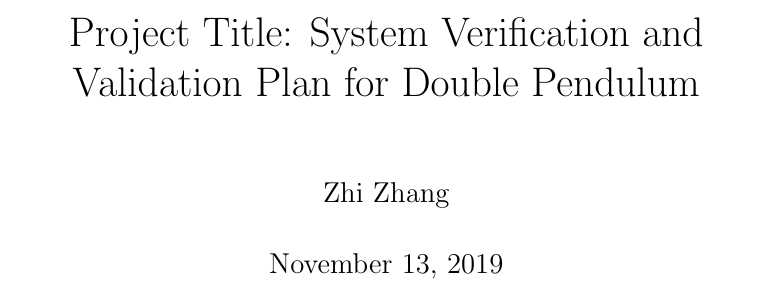
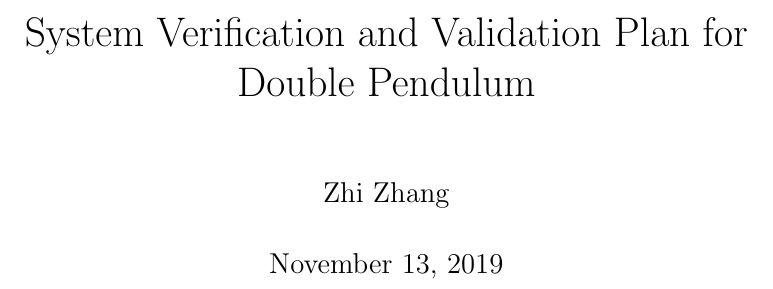
Before and after one commit to Zhang-Zhi-ZZ/CAS741Project, a LaTeX document (Double Pendulum/docs/VnVPlan/SystVnVPlan/SystVnVPlan.tex): part of page 1 of 13, cut so that both start at the same text. Compiled offline with pdfLaTeX.

Commit message:
Updated Project Title

```diff
--- a/Double Pendulum/docs/VnVPlan/SystVnVPlan/SystVnVPlan.tex
+++ b/Double Pendulum/docs/VnVPlan/SystVnVPlan/SystVnVPlan.tex
@@ -44,7 +44,7 @@
 
 \begin{document}
 
-\title{Project Title: System Verification and Validation Plan for Double Pendulum}
+\title{System Verification and Validation Plan for Double Pendulum}
 \author{Zhi Zhang}
 \date{\today}
 
```
Also changed, not shown: Double Pendulum/docs/VnVPlan/SystVnVPlan/SystVnVPlan.pdf.
